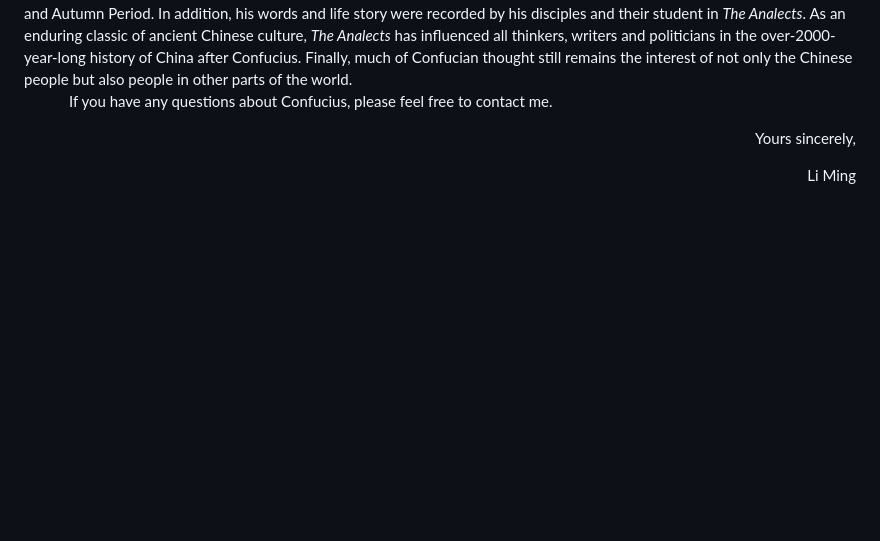
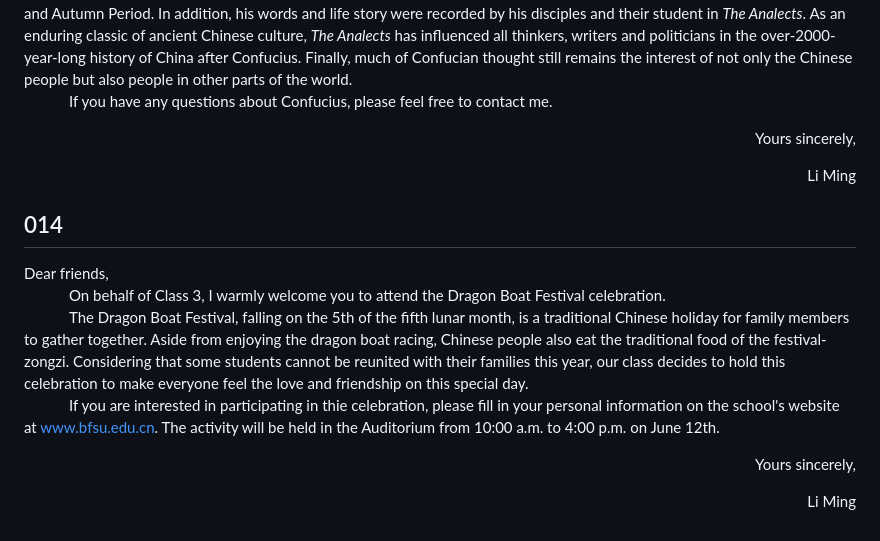
Before and after one commit to bowen-wu/postgraduate, a Markdown page: english/write/001-020_letter.md, the part around the change. GitHub-like rendering; blank space fills up the shorter version.

Commit message:
feat: add 014 write

```diff
--- a/english/write/001-020_letter.md
+++ b/english/write/001-020_letter.md
@@ -166,3 +166,18 @@ Dear friends,<br>
 
 <p align="right">Yours sincerely,</p>
 <p align="right">Li Ming</p>
+
+## 014
+
+Dear friends,<br>
+&emsp;&emsp;&emsp;&emsp;On behalf of Class 3, I warmly welcome you to attend the Dragon Boat Festival celebration.<br>
+&emsp;&emsp;&emsp;&emsp;The Dragon Boat Festival, falling on the 5th of the fifth lunar month, is a traditional Chinese holiday for family members to gather together. Aside from enjoying the dragon boat racing, Chinese people also eat the traditional food of the festival-zongzi. Considering that some students cannot be reunited with their families this year, our class decides to hold this celebration to make everyone feel the love and friendship on this special day.<br>
+&emsp;&emsp;&emsp;&emsp;If you are interested in participating in thie celebration, please fill in your personal information on the school's website at www.bfsu.edu.cn. The activity will be held in the Auditorium from 10:00 a.m. to 4:00 p.m. on June 12th.<br>
+
+<p align="right">Yours sincerely,</p>
+<p align="right">Li Ming</p>
+
+
+
+<p align="right"></p>
+<p align="right"></p>
```
